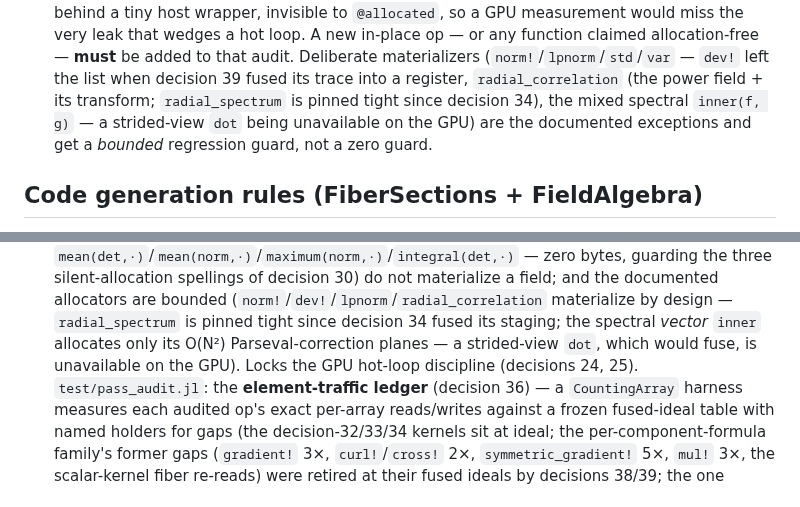
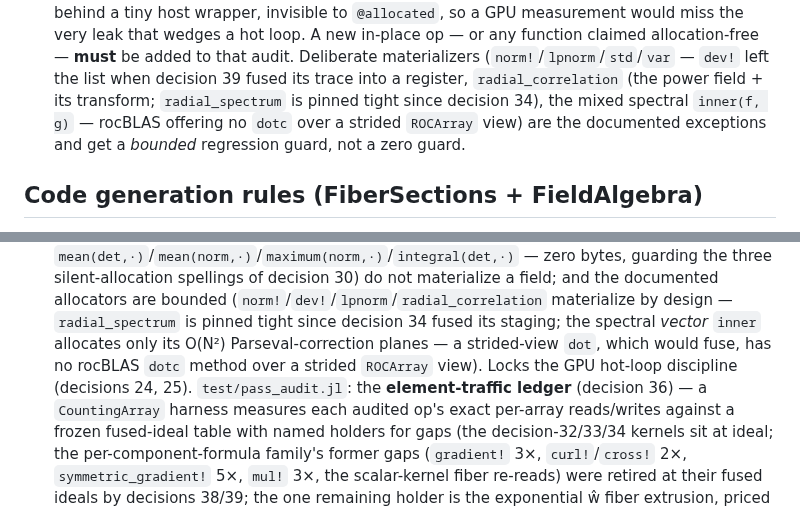
Before and after one commit to GrigorySarnitsky/GBGPeriodicFields.jl, a Markdown page: CLAUDE.md, 2 parts joined by grey strips. Drawn GitHub-style.

```diff
--- a/CLAUDE.md
+++ b/CLAUDE.md
@@ -101,7 +101,7 @@ conceptual model and the writing/docstring conventions are recorded once — in
     Deliberate materializers (`norm!`/`lpnorm`/`std`/`var` — `dev!` left the list when decision 39
     fused its trace into a register, `radial_correlation` (the power
     field + its transform; `radial_spectrum` is pinned tight since decision 34), the mixed
-    spectral `inner(f, g)` — a strided-view `dot` being unavailable on the GPU) are the documented
+    spectral `inner(f, g)` — rocBLAS offering no `dotc` over a strided `ROCArray` view) are the documented
     exceptions and get a *bounded* regression guard, not a zero guard.
 
 ## Code generation rules (FiberSections + FieldAlgebra)
@@ -907,7 +907,7 @@ those are the usual rot. Then the mechanical bar:
    reductions (physical `inner`, the fused `weighted_inner`, `maximum`, `integral`/`mean`/`std`/`var`, and the **mapped forms** `mean(det,·)`/`mean(norm,·)`/`maximum(norm,·)`/`integral(det,·)` — zero bytes, guarding the three silent-allocation spellings of decision 30) do not materialize a field; and the
    documented allocators are bounded (`norm!`/`dev!`/`lpnorm`/`radial_correlation` materialize by design — `radial_spectrum` is pinned tight since decision 34 fused its staging; the
    spectral *vector* `inner` allocates only its O(N²) Parseval-correction planes — a strided-view `dot`,
-   which would fuse, is unavailable on the GPU). Locks the GPU hot-loop discipline (decisions 24, 25).
+   which would fuse, has no rocBLAS `dotc` method over a strided `ROCArray` view). Locks the GPU hot-loop discipline (decisions 24, 25).
    `test/pass_audit.jl`: the **element-traffic ledger** (decision 36) —
    a `CountingArray` harness measures each audited op's exact per-array reads/writes against a frozen
    fused-ideal table with named holders for gaps (the decision-32/33/34 kernels sit at ideal; the
```
Also changed, not shown: other parts of CLAUDE.md (+1 -1 lines), docs/PERFORMANCE.md (+2 -2 lines).
